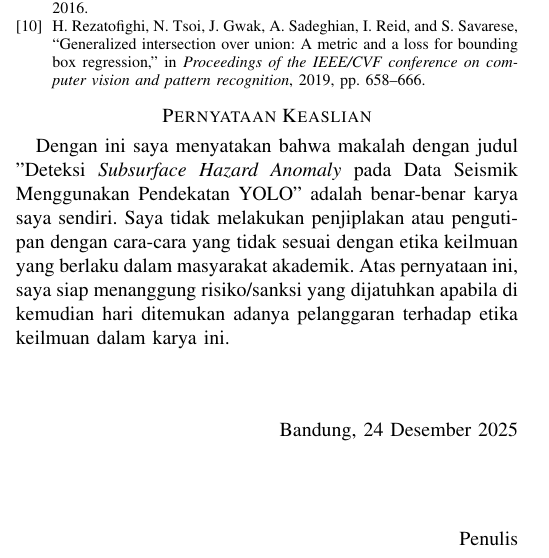
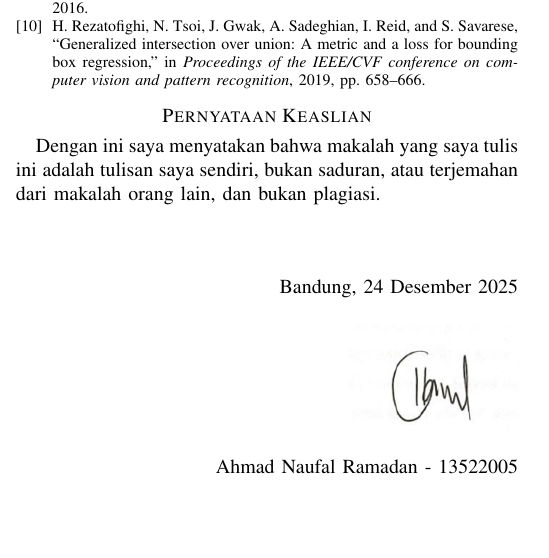
Before and after one commit to SandWithCheese/makalah-citra, a LaTeX paper (docs/main.tex, which reads docs/sections/06_originality.tex): part of one column of page 6 of 6, cut so that both start at the same text, the shorter picture padded with empty space. Compiled offline with pdfLaTeX; a missing font is replaced by an installed copy or a similar font; a LaTeX package or settings file that is missing is left out.

Commit message:
feat: add tanda tangan

```diff
--- a/docs/sections/06_originality.tex
+++ b/docs/sections/06_originality.tex
@@ -1,11 +1,13 @@
 \section*{Pernyataan Keaslian}
 
-Dengan ini saya menyatakan bahwa makalah dengan judul "Deteksi \textit{Subsurface Hazard Anomaly} pada Data Seismik Menggunakan Pendekatan YOLO" adalah benar-benar karya saya sendiri. Saya tidak melakukan penjiplakan atau pengutipan dengan cara-cara yang tidak sesuai dengan etika keilmuan yang berlaku dalam masyarakat akademik. Atas pernyataan ini, saya siap menanggung risiko/sanksi yang dijatuhkan apabila di kemudian hari ditemukan adanya pelanggaran terhadap etika keilmuan dalam karya ini.
+Dengan ini saya menyatakan bahwa makalah yang saya tulis ini adalah tulisan saya sendiri, bukan saduran, atau terjemahan dari makalah orang lain, dan bukan plagiasi.
 
 \vspace{1cm}
 
 \begin{flushright}
 Bandung, 24 Desember 2025\\
-\vspace{1.5cm}
-Penulis
+\vspace{0.5cm}
+\includegraphics[width=3cm]{assets/Screenshot 2024-04-16 135914.png}\\
+\vspace{0.3cm}
+Ahmad Naufal Ramadan - 13522005
 \end{flushright}
```
Also changed, not shown: docs/assets/Screenshot 2024-04-16 135914.png (added), docs/main.pdf, 2 other files.
